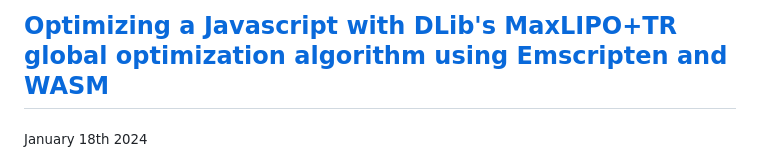
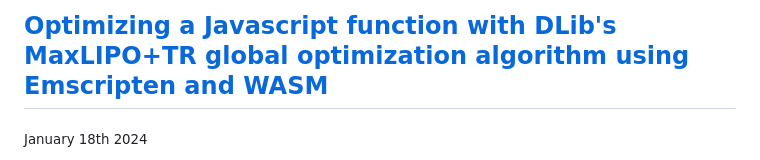
Before and after one commit to abgag70/blog, a Markdown page: articles/test.md, the part around the change. Rendered like a GitHub page.

```diff
--- a/articles/test.md
+++ b/articles/test.md
@@ -1,4 +1,4 @@
-## [Optimizing a Javascript with DLib's MaxLIPO+TR global optimization algorithm using Emscripten and WASM]()
+## [Optimizing a Javascript function with DLib's MaxLIPO+TR global optimization algorithm using Emscripten and WASM]()
 <sub>January 18th 2024 </sub>
 <br>
 
```
